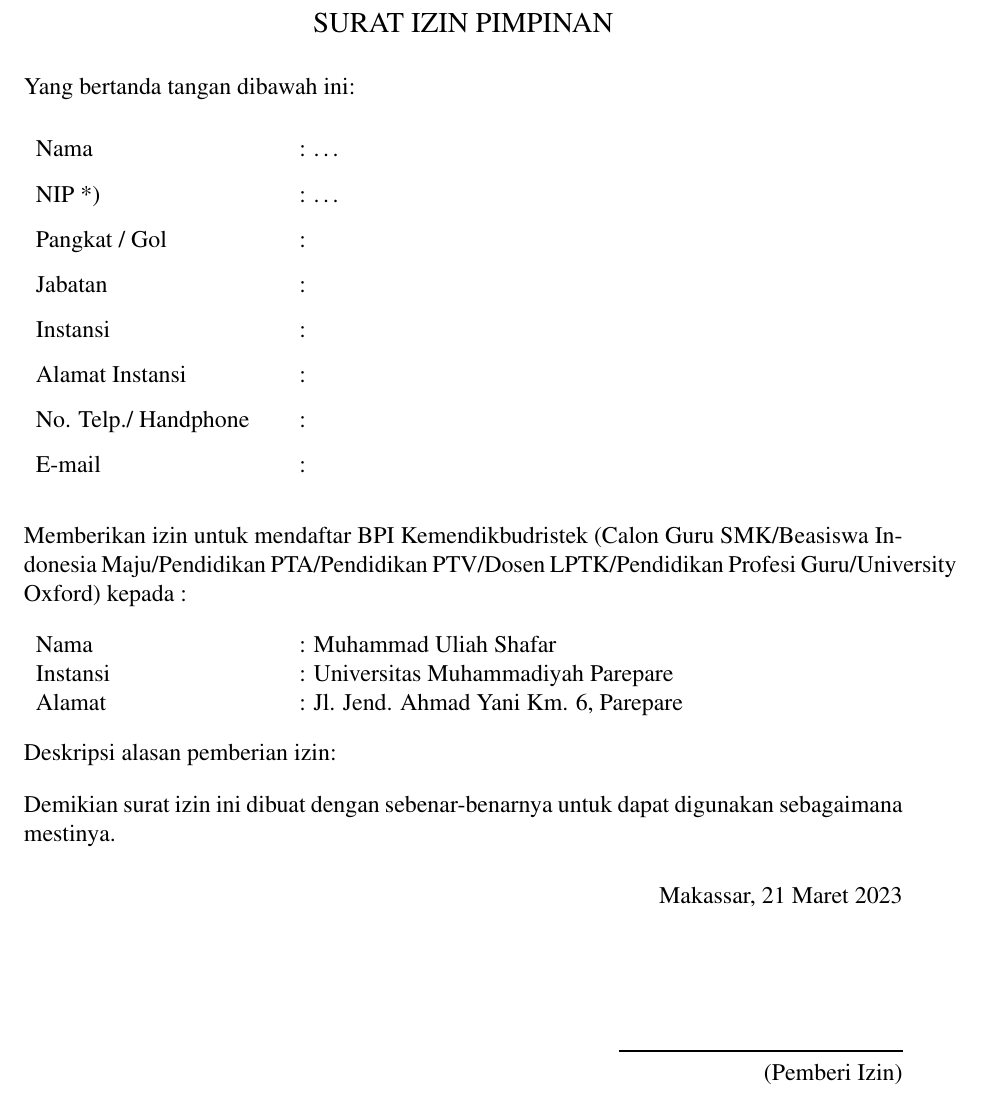
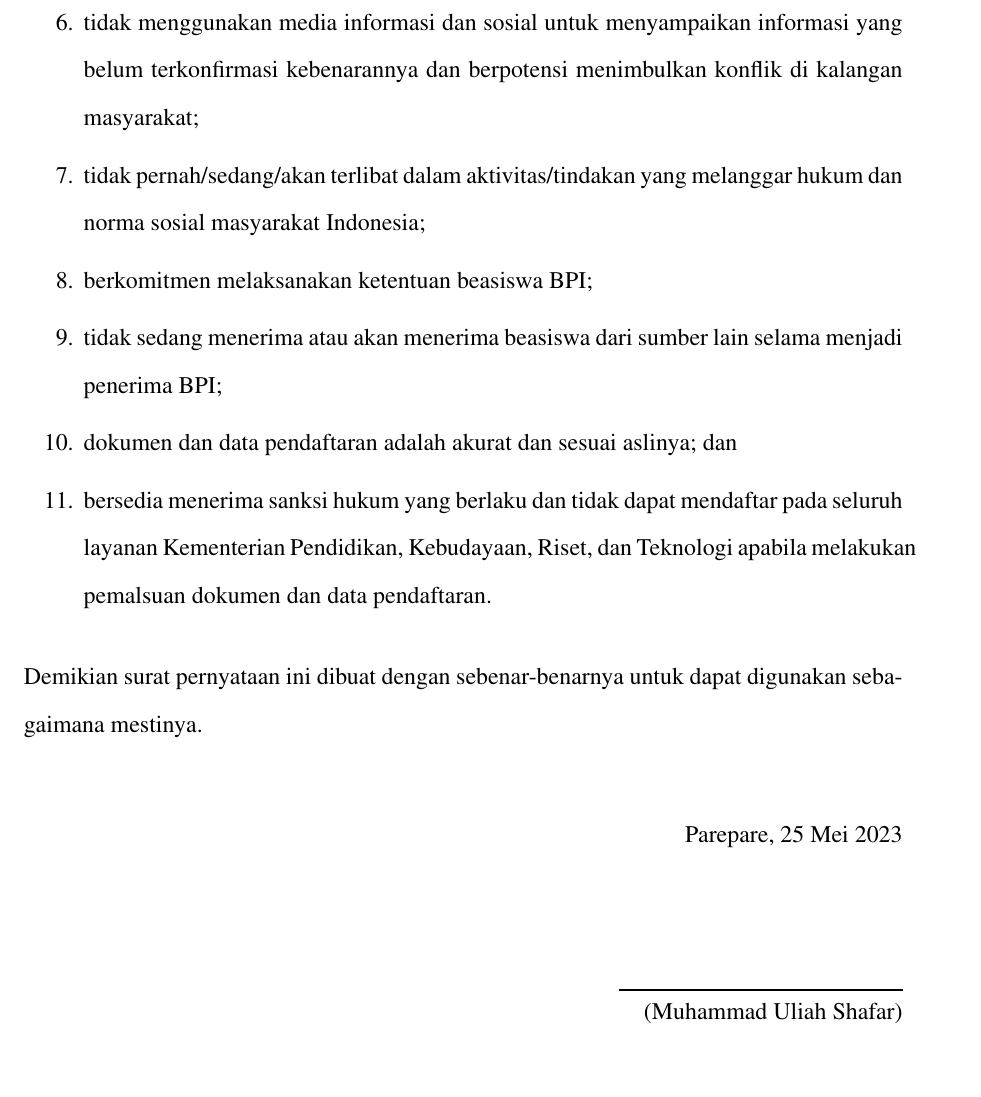
Before and after one commit to 777uliahshafar/letter-templ, a LaTeX document (srtizin.tex, which reads lor.cls): part of the page, cut at the place of the change, the shorter picture padded with empty space. Compiled offline with XeLaTeX.

Commit message:
srtizinmay

```diff
--- a/lor.cls
+++ b/lor.cls
@@ -13,13 +13,14 @@
 %\usepackage{amsmath}
 %\usepackage{amssymb}
 \usepackage{graphicx}
-\usepackage[left=2.75cm, right=2.75cm, top=1.50cm, bottom=1.50cm]{geometry}
+\usepackage[left=2.75cm, right=2.75cm, top=3cm, bottom=3cm]{geometry}
 \usepackage{times}%Times New Roman font
 \usepackage{tabularx}
 \usepackage{setspace}
+\doublespacing
 \usepackage{color}
 \definecolor{darkblue}{RGB}{25,25,112}
-\usepackage{multirow}
+%\usepackage{multirow}
 \usepackage[colorlinks]{hyperref}
 \setlength{\parindent}{0pt} %Paragraph indentation
 \setlength{\parskip}{1em} %Vertical space between paragraphs
--- a/srtizin.tex
+++ b/srtizin.tex
@@ -72,5 +72,68 @@
 \end{minipage}
 \end{comment}
 
+\begin{comment}
 \begin{center}
-    \large{SURAT IZIN PIMPINAN}
+    \bfseries{SURAT PERNYATAAN} \\
+    \bfseries{PENDAFTAR BEASISWA PENDIDIKAN INDONESIA} \\
+    \bfseries{KEMENTRIAN PENDIDIKAN, KEBUDAYAAN, RISET DAN TEKNOLOGI}
+
+\end{center}
+
+
+Yang bertanda tangan dibawah ini, saya:
+
+\begin{spacing}{1.56}
+
+    \begin{tabular}{p{.3\textwidth}@{}l@{}}
+    Nama  & : Muhammad Uliah Shafar  \\
+    Tempat, Tanggal lahir  & : Parepare, 26 Juni 1996  \\
+    NIK  & : 7372022606960016  \\
+    NIDN & : 0926069601 \\
+    Perguruan Tinggi Tujuan & : Universitas Hasanuddin \\
+    Negara Tujuan  & : Indonesia  \\
+    Jenjang Studi Lanjut & : S3 \\
+    \end{tabular}
+\end{spacing}
+Dengan ini, menyatakan dengan sesungguhnya bahwa saya:
+
+\begin{enumerate}
+\item setia kepada Negara Republik Indonesia dan Undang-Undang Dasar Negara Republik Indonesia Tahun 1945;
+\item tidak pernah/sedang/akan mendukung atau terlibat dalam gerakan/organisasi/ideologi yang bertentangan dan/atau berpotensi mengganggu tegaknya ideologi Pancasila, Undang-Undang Dasar Negara Republik Indonesia Tahun 1945, dan Negara Kesatuan Republik Indonesia;
+\item kembali ke Indonesia dan mengabdi di Indonesia setelah selesai studi dan bersedia berkontribusi dalam kerangka pemajuan ke budayaan/pendidikan sekurang-kurangnya selama n+1 (satu kali masa studi normal ditambah satu tahun) untuk dalam negeri dan 2n+1 (dua kali masa studi normal ditambah satu tahun) untuk luar negeri.
+\item bersedia menyelesaikan studi hingga tuntas dan tepat waktu;
+\item mendahulukan kepentingan bangsa dan Negara Kesatuan Republik Indonesia di atas
+kepentingan pribadi;
+
+\end{enumerate}
+
+\end{comment}
+
+\begin{enumerate}
+  \setcounter{enumi}{5}
+\item tidak menggunakan media informasi dan sosial untuk menyampaikan informasi yang belum terkonfirmasi kebenarannya dan berpotensi menimbulkan konflik di kalangan masyarakat;
+\item tidak pernah/sedang/akan terlibat dalam aktivitas/tindakan yang melanggar hukum dan norma sosial masyarakat Indonesia;
+\item berkomitmen melaksanakan ketentuan beasiswa BPI;
+\item tidak sedang menerima atau akan menerima beasiswa dari sumber lain selama menjadi penerima BPI;
+\item dokumen dan data pendaftaran adalah akurat dan sesuai aslinya; dan
+\item bersedia menerima sanksi hukum yang berlaku dan tidak dapat mendaftar pada seluruh layanan Kementerian Pendidikan, Kebudayaan, Riset, dan Teknologi apabila melakukan pemalsuan dokumen dan data pendaftaran.
+\end{enumerate}
+
+Demikian surat pernyataan ini dibuat dengan sebenar-benarnya untuk dapat digunakan sebagaimana mestinya.
+\vspace{\glueexpr\baselineskip + 0pt plus 10pt minus 5pt\relax}
+
+\begin{flushright}
+
+\begin{spacing}{1}
+Parepare, 25 Mei 2023\\
+
+\vspace{5em}
+\rule{5cm}{1pt} \\% Horizontal rule
+%%%Note:prof.'s name replaces Andy Lau
+(Muhammad Uliah Shafar)
+\end{spacing}
+\end{flushright}
+
+\begin{comment}
+
+	\begin{minipage}[c]{.5\linewidth}
@@ -76,0 +152,10 @@
+	\begin{minipage}[c]{.5\linewidth}
+			\centering
+	\parbox{\indentedwidth}{
+        Parepare, 25 Mei 2023\\
+        Yang Membuat Pernyataan\\
+
+		\vskip 3em % Whitespace between the closing text and author's name for a physical signature
+%		\vskip em % Whitespace between the closing text and author's name for a physical signature
+
+		(Muhammad Uliah Shafar) \\ % Prints the value of \signature{}, i.e. author name and title
@@ -98,11 +193,3 @@ Yang bertanda tangan dibawah ini:
 \begin{spacing}{1.56}
 
     \begin{tabular}{p{.3\textwidth}@{}l@{}}
-    Nama  & : \ldots \\
-    NIP *)  & : \ldots  \\
-    Pangkat / Gol & : \\
-    Jabatan & : \\
-    Instansi & : \\
-    Alamat Instansi & : \\
-    No. Telp./ Handphone & : \\
-    E-mail & : \\
@@ -109,14 +201,9 @@ Yang bertanda tangan dibawah ini:
     \end{tabular}
 \end{spacing}
 
-Memberikan izin untuk mendaftar BPI Kemendikbudristek (Calon Guru SMK/Beasiswa Indonesia Maju/Pendidikan PTA/Pendidikan PTV/Dosen LPTK/Pendidikan Profesi Guru/University Oxford) kepada :
+Menyatakan dengan sebenar-benarnya bahwa saya bersedia untuk dibebastugaskan dari segala kewajiban pada instansi asal selama menjadi penerima BPI Kemendikbudristek. Apabila di kemudian hari ternyata saya terbukti melanggar atau tidak mematuhi pernyataan ini, maka saya bersedia menerima sanksi hukum sesuai peraturan yang berlaku.
 
-    \begin{tabular}{p{.3\textwidth}@{}l@{}}
-    Nama  & : Muhammad Uliah Shafar \\
-    Instansi  & : Universitas Muhammadiyah Parepare  \\
-    Alamat  & : Jl. Jend. Ahmad Yani Km. 6, Parepare   \\
-    \end{tabular}
+Demikian surat pernyataan ini dibuat dengan sebenar-benarnya, penuh kesadaran dan tanpa paksaan dari pihak manapun untuk dapat digunakan sebagaimana mestinya.
 
-Deskripsi alasan pemberian izin:
+\vspace{\glueexpr\baselineskip + 0pt plus 10pt minus 5pt\relax}
 
-Demikian surat izin ini dibuat dengan sebenar-benarnya untuk dapat digunakan sebagaimana mestinya.
@@ -123,0 +226,7 @@ Demikian surat izin ini dibuat dengan sebenar-benarnya untuk dapat digunakan seb
+        Parepare, 25 Mei 2023\\
+        Yang Membuat Pernyataan\\
+
+		\vskip 3em % Whitespace between the closing text and author's name for a physical signature
+%		\vskip em % Whitespace between the closing text and author's name for a physical signature
+
+		(Muhammad Uliah Shafar) \\ % Prints the value of \signature{}, i.e. author name and title
@@ -126,11 +240,11 @@ Demikian surat izin ini dibuat dengan sebenar-benarnya untuk dapat digunakan seb
 \begin{flushright}
 
 \begin{spacing}{1}
-Makassar, 21 Maret 2023\\
+Parepare, 25 Mei 2023\\
 
 \vspace{5em}
 \rule{5cm}{1pt} \\% Horizontal rule
 %%%Note:prof.'s name replaces Andy Lau
-(Pemberi Izin)
+(Muhammad Uliah Shafar)
 \end{spacing}
 \end{flushright}
```
Also changed, not shown: srtizin.tex (48 more changed lines).
